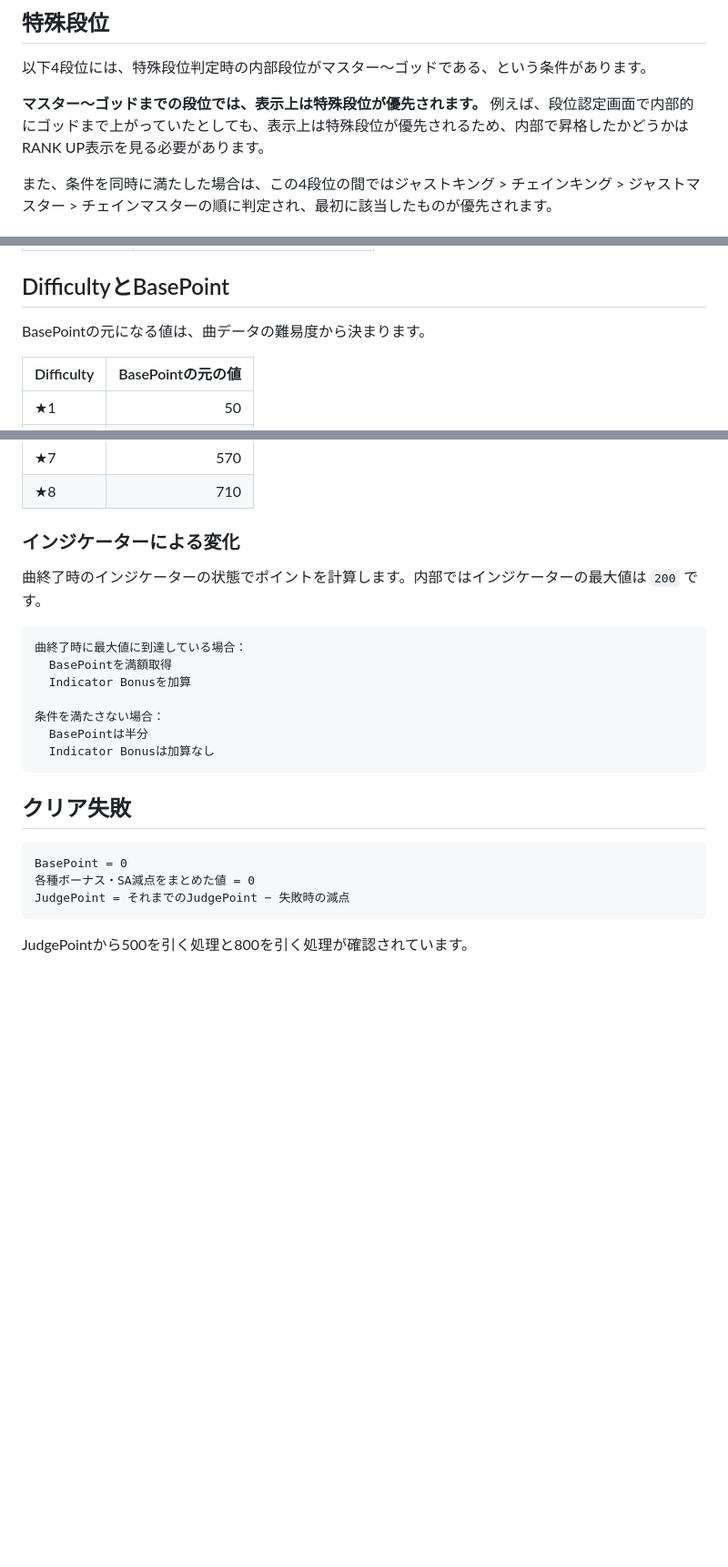
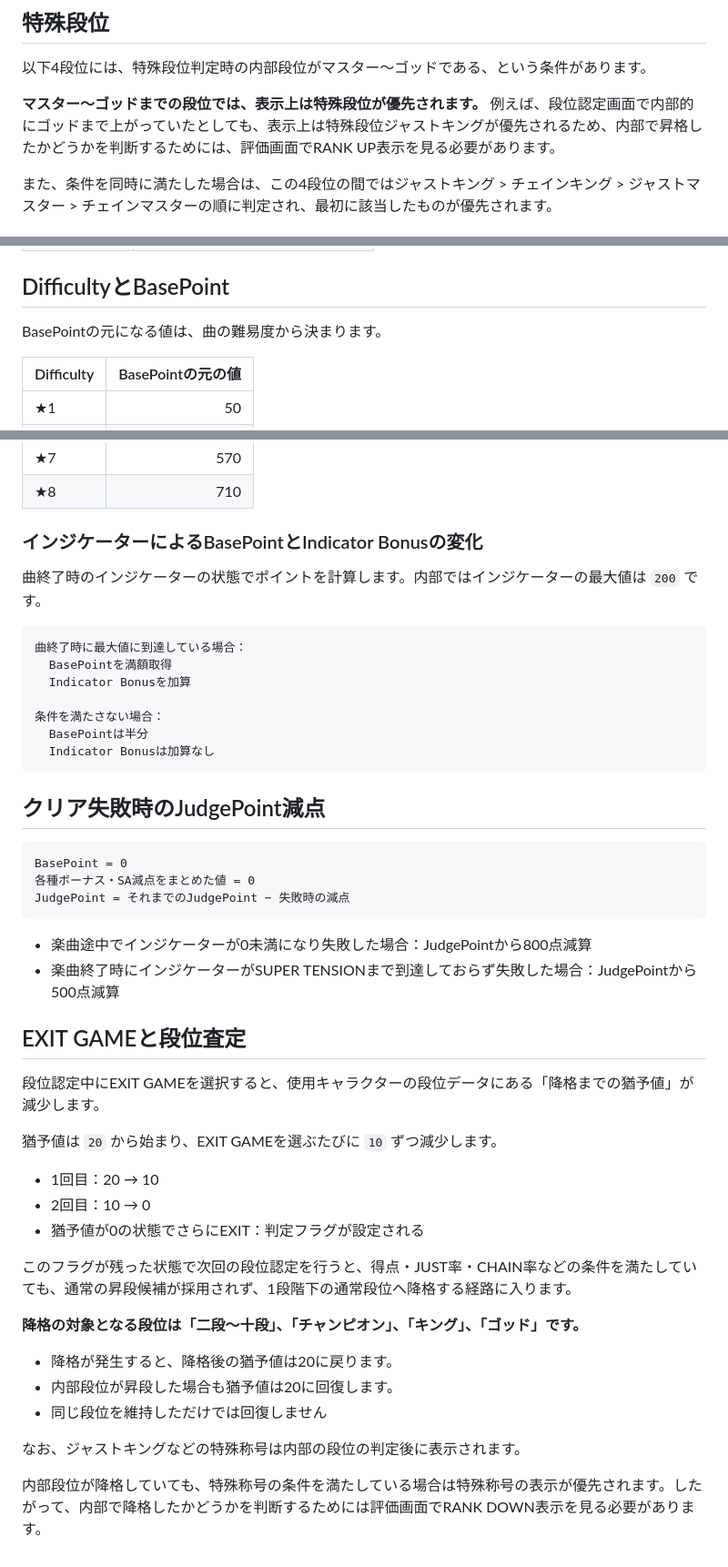
Before and after one commit to retrorocket/reverse-of-retrorocket, a Markdown page: 段位認定の段位達成条件一覧.md, 3 parts joined by grey strips. Shown at 91% size. Rendered like a GitHub page; blank space fills up the shorter version.

Commit message:
クリア失敗時の処理とEXIT GAME選択時の処理を追記

````diff
--- a/段位認定の段位達成条件一覧.md
+++ b/段位認定の段位達成条件一覧.md
@@ -84,7 +85,7 @@ JUST率の分母は実際の判定総数です。
 
 以下4段位には、特殊段位判定時の内部段位がマスター～ゴッドである、という条件があります。
 
-**マスター～ゴッドまでの段位では、表示上は特殊段位が優先されます。** 例えば、段位認定画面で内部的にゴッドまで上がっていたとしても、表示上は特殊段位が優先されるため、内部で昇格したかどうかはRANK UP表示を見る必要があります。
+**マスター～ゴッドまでの段位では、表示上は特殊段位が優先されます。** 例えば、段位認定画面で内部的にゴッドまで上がっていたとしても、表示上は特殊段位ジャストキングが優先されるため、内部で昇格したかどうかを判断するためには、評価画面でRANK UP表示を見る必要があります。
 
 また、条件を同時に満たした場合は、この4段位の間ではジャストキング > チェインキング > ジャストマスター > チェインマスターの順に判定され、最初に該当したものが優先されます。
 
@@ -256,7 +257,7 @@ Indicator Bonusは、曲終了時に最大値に到達していた場合のみ
 
 ## DifficultyとBasePoint
 
-BasePointの元になる値は、曲データの難易度から決まります。
+BasePointの元になる値は、曲の難易度から決まります。
 
 | Difficulty | BasePointの元の値 |
 | --- | ---: |
@@ -269,7 +270,7 @@ BasePointの元になる値は、曲データの難易度から決まります
 | ★7 | 570 |
 | ★8 | 710 |
 
-### インジケーターによる変化
+### インジケーターによるBasePointとIndicator Bonusの変化
 
 曲終了時のインジケーターの状態でポイントを計算します。内部ではインジケーターの最大値は `200` です。
 
@@ -283,7 +284,7 @@ BasePointの元になる値は、曲データの難易度から決まります
   Indicator Bonusは加算なし
 ```
 
-## クリア失敗
+## クリア失敗時のJudgePoint減点
 
 ```text
 BasePoint = 0
@@ -291,4 +292,27 @@ BasePoint = 0
 JudgePoint = それまでのJudgePoint − 失敗時の減点
 ```
 
-JudgePointから500を引く処理と800を引く処理が確認されています。
+- 楽曲途中でインジケーターが0未満になり失敗した場合：JudgePointから800点減算
+- 楽曲終了時にインジケーターがSUPER TENSIONまで到達しておらず失敗した場合：JudgePointから500点減算
+
+## EXIT GAMEと段位査定
+
+段位認定中にEXIT GAMEを選択すると、使用キャラクターの段位データにある「降格までの猶予値」が減少します。
+
+猶予値は `20` から始まり、EXIT GAMEを選ぶたびに `10` ずつ減少します。
+
+- 1回目：20 → 10
+- 2回目：10 → 0
+- 猶予値が0の状態でさらにEXIT：判定フラグが設定される
+
+このフラグが残った状態で次回の段位認定を行うと、得点・JUST率・CHAIN率などの条件を満たしていても、通常の昇段候補が採用されず、1段階下の通常段位へ降格する経路に入ります。
+
+**降格の対象となる段位は「二段～十段」、「チャンピオン」、「キング」、「ゴッド」です。**
+
+- 降格が発生すると、降格後の猶予値は20に戻ります。
+- 内部段位が昇段した場合も猶予値は20に回復します。
+- 同じ段位を維持しただけでは回復しません
+
+なお、ジャストキングなどの特殊称号は内部の段位の判定後に表示されます。
+
+内部段位が降格していても、特殊称号の条件を満たしている場合は特殊称号の表示が優先されます。したがって、内部で降格したかどうかを判断するためには評価画面でRANK DOWN表示を見る必要があります。
````
Also changed, not shown: other parts of 段位認定の段位達成条件一覧.md (+1 -0 lines).
